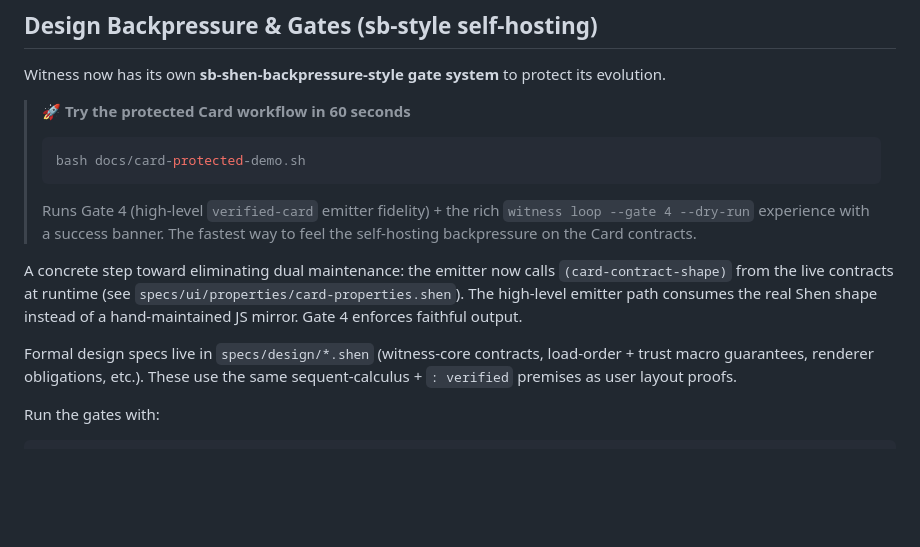
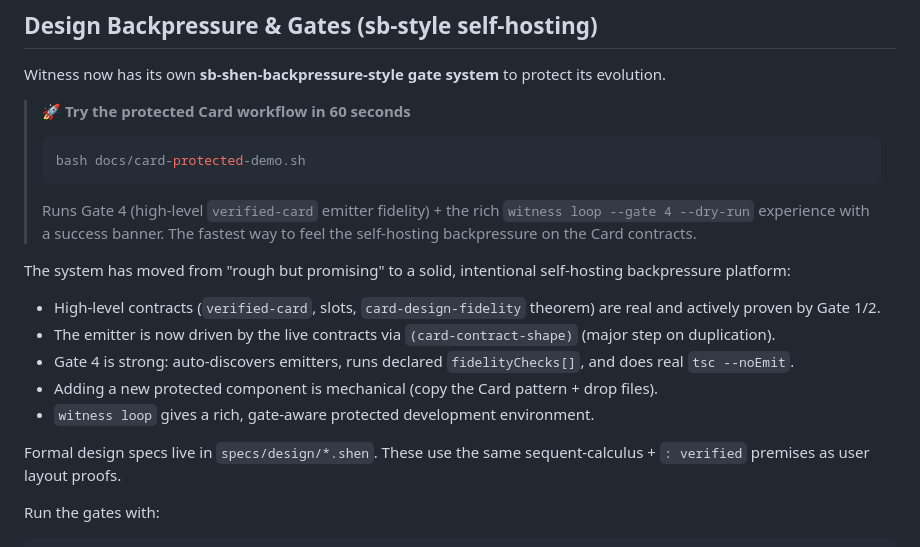
Before and after one commit to pyrex41/witness, a Markdown page: README.md, the part around the change. Drawn GitHub-style; blank space fills up the shorter version.

Commit message:
docs: bring README and architecture docs fully up to date post-wave
- Root README: tightened the Design Backpressure section to proudly reflect current reality (high-level contracts proven, emitter shape-driven from live contracts, Gate 4 strong with auto-discovery + tsc, mechanical component addition, rich protected loop).
- specs/design/README.md: fixed outdated "Future" language for Gate 4 (now live), updated "Future work" to accurate next steps, refreshed "Extending the system" to match the new mechanical convention.

These are the final doc updates after the big wave commit so the public face of the project accurately describes the "great" state the 1000x review helped us reach.

```diff
--- a/README.md
+++ b/README.md
@@ -258,9 +258,15 @@ Witness now has its own **sb-shen-backpressure-style gate system** to protect it
 >
 > Runs Gate 4 (high-level `verified-card` emitter fidelity) + the rich `witness loop --gate 4 --dry-run` experience with a success banner. The fastest way to feel the self-hosting backpressure on the Card contracts.
 
-A concrete step toward eliminating dual maintenance: the emitter now calls `(card-contract-shape)` from the live contracts at runtime (see `specs/ui/properties/card-properties.shen`). The high-level emitter path consumes the real Shen shape instead of a hand-maintained JS mirror. Gate 4 enforces faithful output.
+The system has moved from "rough but promising" to a solid, intentional self-hosting backpressure platform:
 
-Formal design specs live in `specs/design/*.shen` (witness-core contracts, load-order + trust macro guarantees, renderer obligations, etc.). These use the same sequent-calculus + `: verified` premises as user layout proofs.
+- High-level contracts (`verified-card`, slots, `card-design-fidelity` theorem) are real and actively proven by Gate 1/2.
+- The emitter is now driven by the live contracts via `(card-contract-shape)` (major step on duplication).
+- Gate 4 is strong: auto-discovers emitters, runs declared `fidelityChecks[]`, and does real `tsc --noEmit`.
+- Adding a new protected component is mechanical (copy the Card pattern + drop files).
+- `witness loop` gives a rich, gate-aware protected development environment.
+
+Formal design specs live in `specs/design/*.shen`. These use the same sequent-calculus + `: verified` premises as user layout proofs.
 
 Run the gates with:
 
```
Also changed, not shown: specs/design/README.md (+2 -2 lines).
